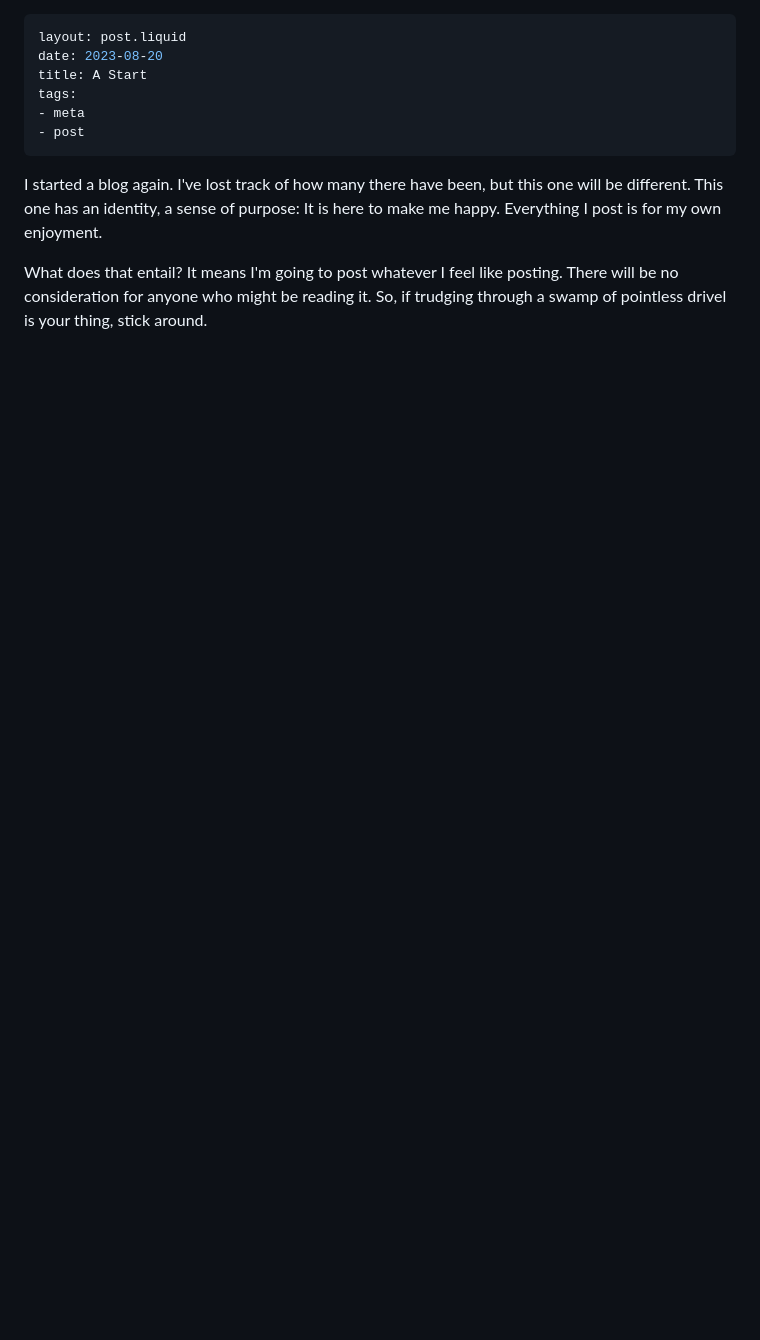
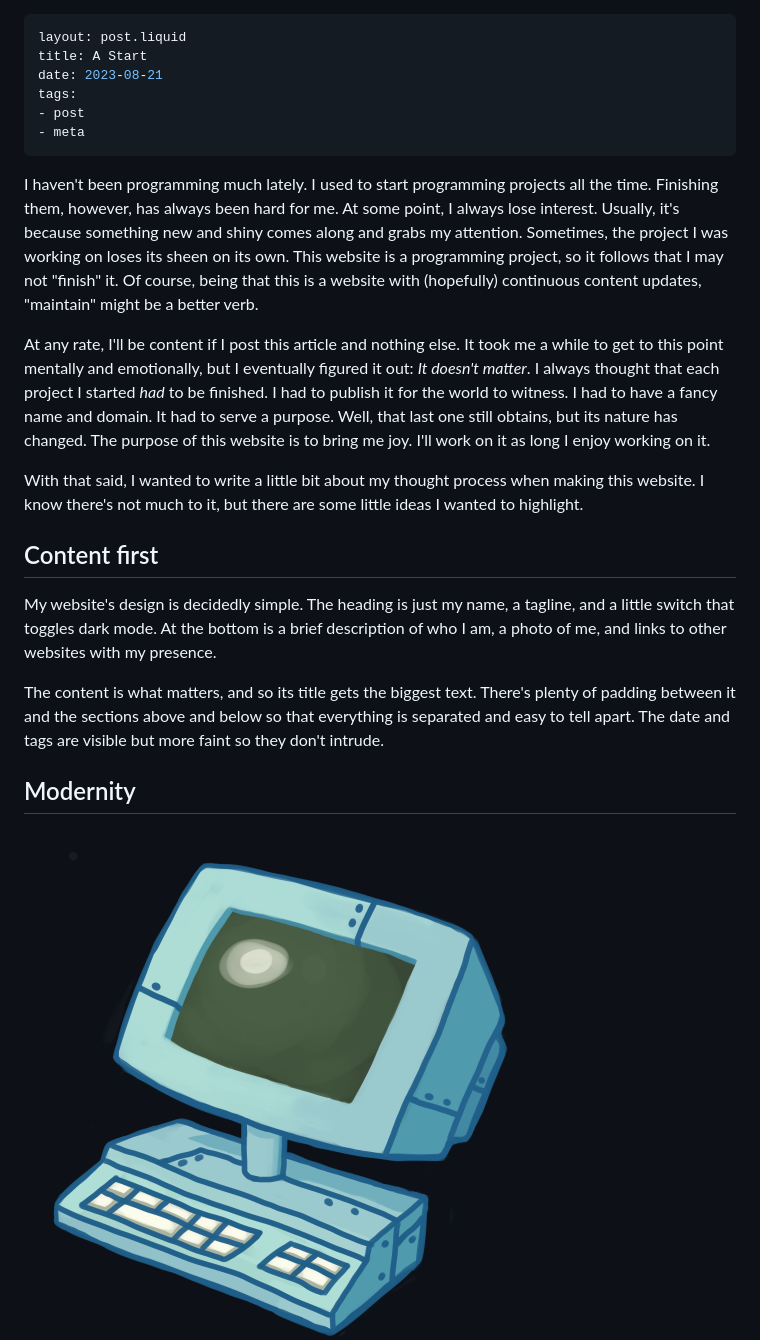
Before and after one commit to ausgat/ausgat.github.io, a Markdown page: posts/a-start.md, the part around one of its changes. GitHub-like rendering; pictures changed too: images/technology.png (added); blank space fills up the shorter version.

Commit message:
Add floating computer to post

```diff
--- a/posts/a-start.md
+++ b/posts/a-start.md
@@ -1,12 +1,25 @@
 ---
 layout: post.liquid
-date: 2023-08-20
 title: A Start
+date: 2023-08-21
 tags:
+- post
 - meta
-- post
 ---
 
-I started a blog again. I've lost track of how many there have been, but this one will be different. This one has an identity, a sense of purpose: It is here to make me happy. Everything I post is for my own enjoyment.
+I haven't been programming much lately. I used to start programming projects all the time. Finishing them, however, has always been hard for me. At some point, I always lose interest. Usually, it's because something new and shiny comes along and grabs my attention. Sometimes, the project I was working on loses its sheen on its own. This website is a programming project, so it follows that I may not "finish" it. Of course, being that this is a website with (hopefully) continuous content updates, "maintain" might be a better verb.
 
-What does that entail? It means I'm going to post whatever I feel like posting. There will be no consideration for anyone who might be reading it. So, if trudging through a swamp of pointless drivel is your thing, stick around.
+At any rate, I'll be content if I post this article and nothing else. It took me a while to get to this point mentally and emotionally, but I eventually figured it out: *It doesn't matter*. I always thought that each project I started *had* to be finished. I had to publish it for the world to witness. I had to have a fancy name and domain. It had to serve a purpose. Well, that last one still obtains, but its nature has changed. The purpose of this website is to bring me joy. I'll work on it as long I enjoy working on it.
+
+With that said, I wanted to write a little bit about my thought process when making this website. I know there's not much to it, but there are some little ideas I wanted to highlight.
+
+## Content first
+
+My website's design is decidedly simple. The heading is just my name, a tagline, and a little switch that toggles dark mode. At the bottom is a brief description of who I am, a photo of me, and links to other websites with my presence.
+
+The content is what matters, and so its title gets the biggest text. There's plenty of padding between it and the sections above and below so that everything is separated and easy to tell apart. The date and tags are visible but more faint so they don't intrude.
+
+## Modernity
+
+<div class="floating-technology"><img src="/images/technology.png" /></div>
+
```
Also changed, not shown: other parts of posts/a-start.md (+13 -0 lines), 8 other files.
